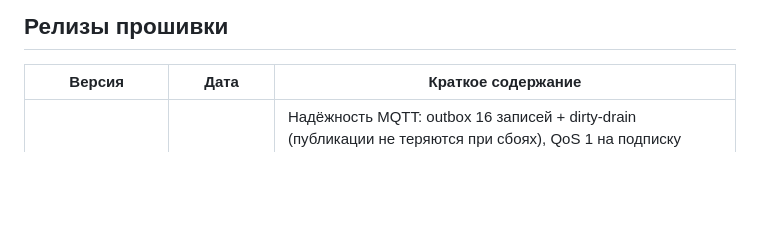
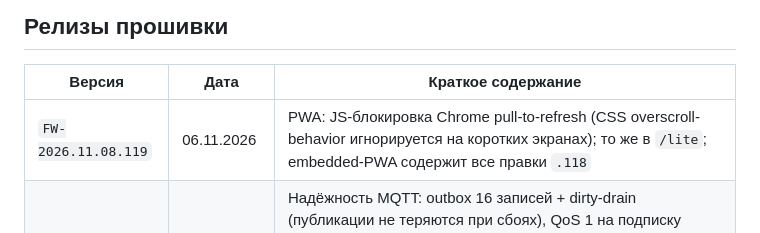
Before and after one commit to wargaelanor/leafapp, a Markdown page: docs/RELEASES.md, the part around the change. Rendered like a GitHub page; blank space fills up the shorter version.

```diff
--- a/docs/RELEASES.md
+++ b/docs/RELEASES.md
@@ -26,6 +26,7 @@
 
 | Версия       | Дата       | Краткое содержание                                                        |
 |--------------|------------|---------------------------------------------------------------------------|
+| `FW-2026.11.08.119` | 06.11.2026 | PWA: JS-блокировка Chrome pull-to-refresh (CSS overscroll-behavior игнорируется на коротких экранах); то же в `/lite`; embedded-PWA содержит все правки `.118` |
 | `FW-2026.11.08.118` | 06.11.2026 | Надёжность MQTT: outbox 16 записей + dirty-drain (публикации не теряются при сбоях), QoS 1 на подписку команд и will, честный `connected=no` перед сном, отложенные публикации EV-CAN (pack/gids/ambient) вместо lossy-троттлинга, двери+фары в RTC-сон (restore/save), wake 5/15 мин, grace 180 с; PWA: AbortController-таймауты, статус команды только по реальному ответу, CDN-fallback mqtt.js |
 | `FW-2026.11.08.117` | 06.11.2026 | T-Call: MCP2515 создаются в heap из setup() после `Serial.begin()` — глобальные конструкторы дёргали CS неподпитанных модулей и не давали плате стартовать (причина boot-loop `.116`) |
 | `FW-2026.11.08.116` | 05.11.2026 | T-Call: обе CAN-шины на двух MCP2515 (общая SPI 18/34/19, CS 25/14, резерв 15); T-2CAN без изменений |
```
Also changed, not shown: docs/CHANGELOG.md (+10 -0 lines).
